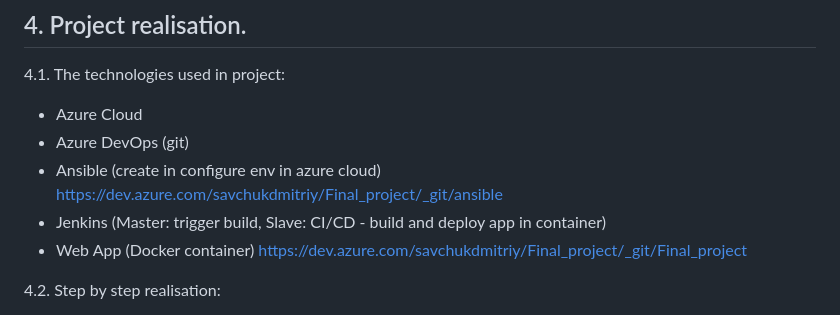
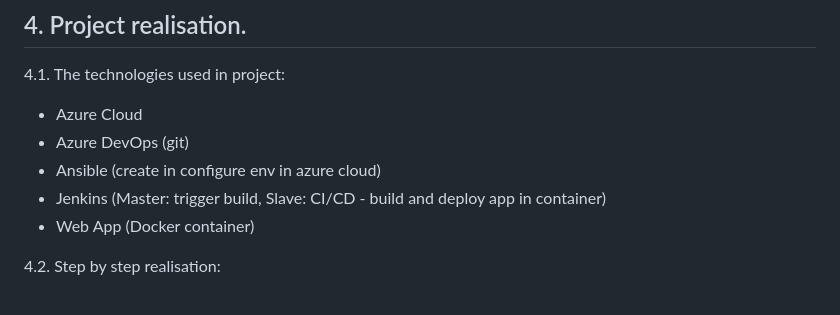
Before and after one commit to d-SAVCHUK/EPAM_DevOps_Final_project, a Markdown page: README.md, the part around the change printed below. GitHub-like rendering.

```diff
--- a/README.md
+++ b/README.md
@@ -32,9 +32,9 @@ Project schema:
 4.1. The technologies used in project:
 - Azure Cloud
 - Azure DevOps (git)
-- Ansible (create in configure env in azure cloud) https://dev.azure.com/savchukdmitriy/Final_project/_git/ansible
+- Ansible (create in configure env in azure cloud)
 - Jenkins (Master: trigger build, Slave: CI/CD - build and deploy app in container)
-- Web App (Docker container) https://dev.azure.com/savchukdmitriy/Final_project/_git/Final_project
+- Web App (Docker container)
 
 4.2. Step by step realisation:
 1. Create free accounts at Azure Cloud and Azure DevOps.
```
Also changed, not shown: other parts of README.md (+11 -0 lines).
